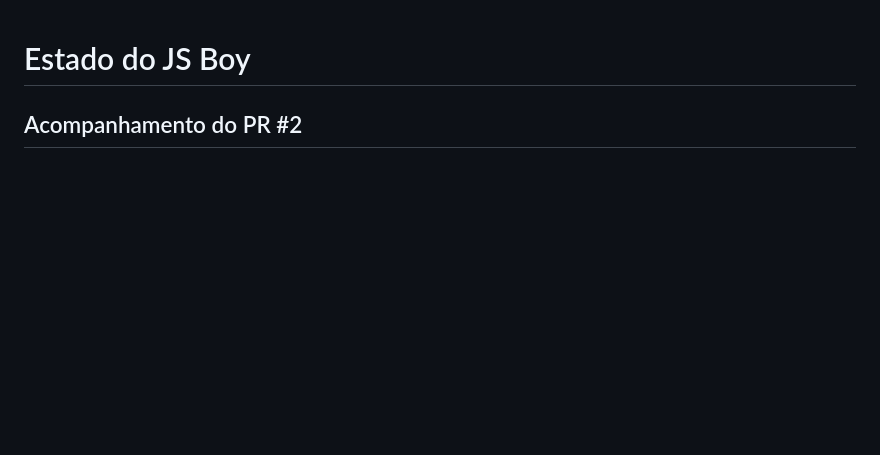
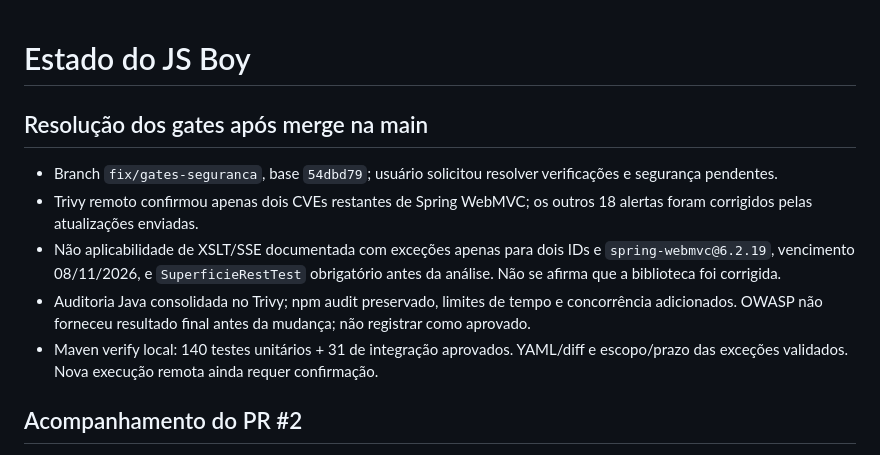
Before and after one commit to CA10V1ANA/js-boy, a Markdown page: devpilot/state.md, the part around the change. Drawn GitHub-style; blank space fills up the shorter version.

```diff
--- a/devpilot/state.md
+++ b/devpilot/state.md
@@ -1,4 +1,12 @@
 # Estado do JS Boy
+
+## Resolução dos gates após merge na main
+
+- Branch `fix/gates-seguranca`, base `54dbd79`; usuário solicitou resolver verificações e segurança pendentes.
+- Trivy remoto confirmou apenas dois CVEs restantes de Spring WebMVC; os outros 18 alertas foram corrigidos pelas atualizações enviadas.
+- Não aplicabilidade de XSLT/SSE documentada com exceções apenas para dois IDs e `spring-webmvc@6.2.19`, vencimento 08/11/2026, e `SuperficieRestTest` obrigatório antes da análise. Não se afirma que a biblioteca foi corrigida.
+- Auditoria Java consolidada no Trivy; npm audit preservado, limites de tempo e concorrência adicionados. OWASP não forneceu resultado final antes da mudança; não registrar como aprovado.
+- Maven verify local: 140 testes unitários + 31 de integração aprovados. YAML/diff e escopo/prazo das exceções validados. Nova execução remota ainda requer confirmação.
 
 ## Acompanhamento do PR #2
 
```
Also changed, not shown: docs/diagnostico-checks-pr-2.md (+10 -2 lines).
